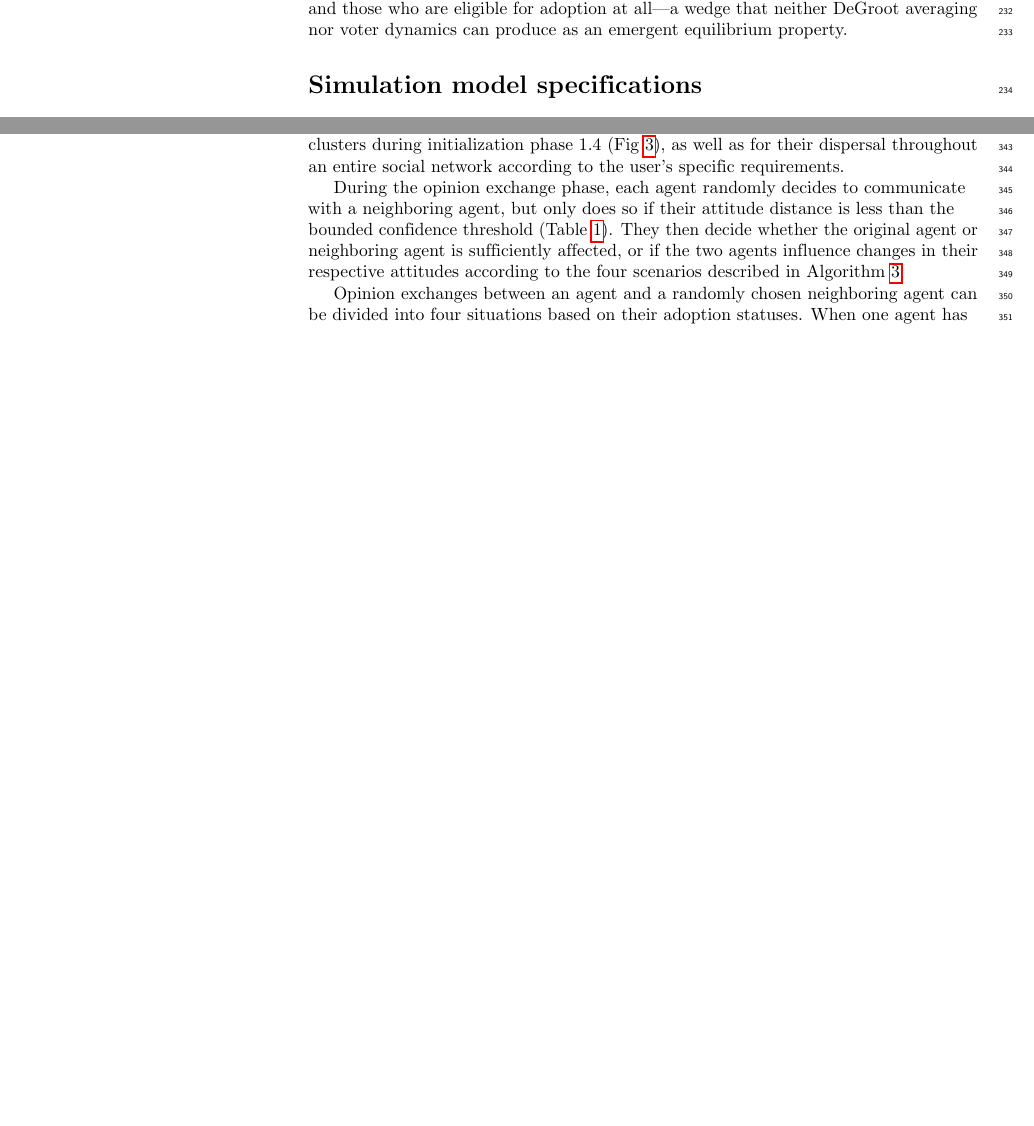
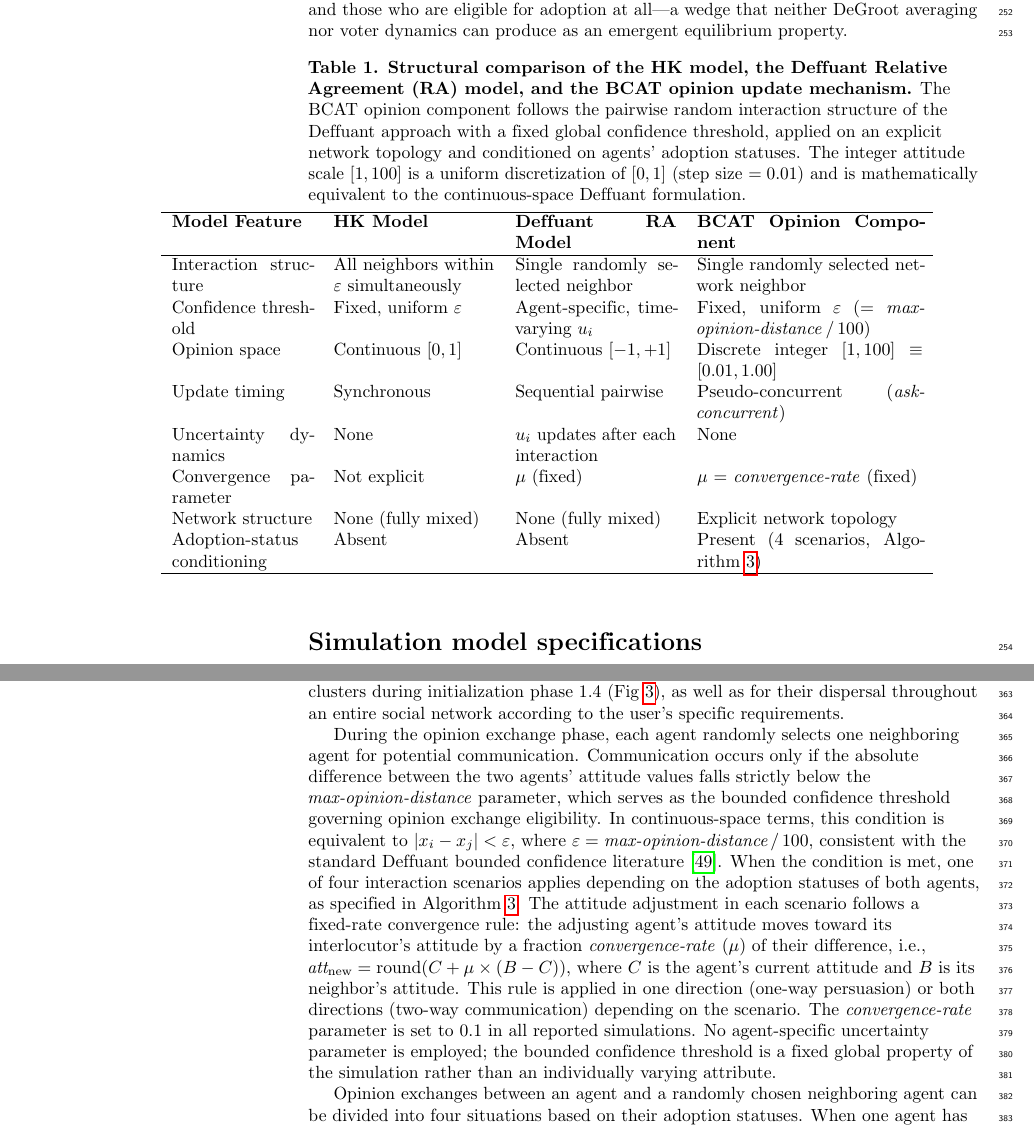
Before and after one commit to canslab1/PLOS-BCAT, a LaTeX document (manuscript.tex): two parts of pages 6 and 12 of 35 before the commit and two parts of pages 7 and 13 of 36 after it, joined at a grey line, cut so that both start at the same text, the shorter picture padded with empty space. Compiled offline with pdfLaTeX.

Commit message:
Address R2-1: clarify Deffuant model variant and add comparison table
- Add disambiguation sentence after Eqs (1)-(2): BCAT does not
  implement the full RA update rule
- Add new paragraph positioning BCAT as simple Deffuant BC variant
  with fixed ε, discretized [1,100] scale, and adoption conditioning
- Add Table 3: structural comparison of HK, Deffuant RA, and BCAT
  across 8 dimensions
- Rewrite Algorithm 3 description with explicit update rule
  att_new = round(C + μ × (B − C)) and ε equivalence
- Add discretization note to Table 1 (avg-of-attitudes)
- Add Deffuant et al. (2000) reference
- Update response letter R2-1 with two-part structure

Co-Authored-By: Claude Opus 4.6 (1M context) <noreply@anthropic.com>

```diff
--- a/manuscript.tex
+++ b/manuscript.tex
@@ -291,6 +293,30 @@ Past efforts to use an adoption threshold model to analyze innovation diffusion
 The choice of bounded confidence dynamics as the opinion formation component of the BCAT model is theoretically motivated rather than incidental. Alternative opinion update rules---most notably DeGroot-style weighted averaging \cite{Golub2010,Golub2012,Cheng2026} and voter model dynamics---do not share the structural property that makes bounded confidence an organic complement to threshold-based adoption. Under DeGroot updating on a strongly connected network, repeated weighted averaging drives all agents toward a common consensus opinion determined by the network's influence centrality structure; the long-run opinion distribution is therefore homogeneous. As a consequence, any adoption failure in a DeGroot-based model must arise entirely from threshold barriers acting on a population that has already converged to a shared attitude, and the contribution of opinion fragmentation to adoption outcomes is structurally precluded. The voter model similarly converges to absorbing consensus states and operates on discrete opinion values, neither of which is suitable for representing the graded attitude intensities and selective communication boundaries that reflect the empirically well-documented homophily in social networks \cite{McPherson2001}.
 
 The bounded confidence mechanism, by contrast, has as its defining long-run attractor the formation of stable, persistent opinion clusters: subpopulations that have converged to local equilibria and have ceased to communicate across cluster boundaries because their mutual attitude distance exceeds the bounded confidence threshold. This property has a direct and non-trivial consequence for adoption dynamics. In the BCAT model, adoption eligibility requires a strictly positive attitude (\textit{att}~$>$~50, as specified in Algorithm~\ref{alg3}); accordingly, any opinion cluster whose stable equilibrium lies at or below this midpoint permanently excludes its members from adopting, irrespective of their local network structure or threshold value. The bounded confidence mechanism thus acts as an endogenous pre-filter on the population of potential adopters, generating a structural wedge between the proportion of agents who hold favorable opinions (FRI) and those who are eligible for adoption at all---a wedge that neither DeGroot averaging nor voter dynamics can produce as an emergent equilibrium property.
+
+% Table 3: Comparison of bounded confidence models
+\begin{table}[!ht]
+\caption{\textbf{Structural comparison of the HK model, the Deffuant Relative Agreement (RA) model, and the BCAT opinion update mechanism.}
+The BCAT opinion component follows the pairwise random interaction structure of the Deffuant approach with a fixed global confidence threshold, applied on an explicit network topology and conditioned on agents' adoption statuses. The integer attitude scale $[1, 100]$ is a uniform discretization of $[0, 1]$ (step size $= 0.01$) and is mathematically equivalent to the continuous-space Deffuant formulation.}
+\label{table3}
+\begin{adjustwidth}{-1.5in}{0in}
+\centering
+\begin{tabular}{p{2.8cm} p{3.2cm} p{3.2cm} p{4.5cm}}
+\hline
+\textbf{Model Feature} & \textbf{HK Model} & \textbf{Deffuant RA Model} & \textbf{BCAT Opinion Component} \\
+\hline
+Interaction structure & All neighbors within $\varepsilon$ simultaneously & Single randomly selected neighbor & Single randomly selected network neighbor \\
+Confidence threshold & Fixed, uniform $\varepsilon$ & Agent-specific, time-varying $u_i$ & Fixed, uniform $\varepsilon$ (= \textit{max-opinion-distance}\,/\,100) \\
+Opinion space & Continuous $[0, 1]$ & Continuous $[-1, +1]$ & Discrete integer $[1, 100]$ $\equiv$ $[0.01, 1.00]$ \\
+Update timing & Synchronous & Sequential pairwise & Pseudo-concurrent (\textit{ask-concurrent}) \\
+Uncertainty dynamics & None & $u_i$ updates after each interaction & None \\
+Convergence parameter & Not explicit & $\mu$ (fixed) & $\mu$ = \textit{convergence-rate} (fixed) \\
+Network structure & None (fully mixed) & None (fully mixed) & Explicit network topology \\
+Adoption-status conditioning & Absent & Absent & Present (4 scenarios, Algorithm~\ref{alg3}) \\
+\hline
+\end{tabular}
+\end{adjustwidth}
+\end{table}
 
 
 \section*{Simulation model specifications}
@@ -366,7 +392,7 @@ During phase 1.3 of each simulation run (Fig~\ref{fig3}), agent populations must
 
 After initializing the entire agent population, a small number of agents are selected as opinion leaders and adoption pioneers, based on their having the highest degrees of positive attitude but not achieving the required thresholds for triggering idea adoption or product purchase. Each pioneer's attitude, adoption threshold, and action values are respectively set to 100, 0 and ``true.'' To determine the aggregate effects and impacts of pioneers in different clustering situations on simulation results, the BCAT model allows for the concentration of selected pioneers in specific interconnected network node clusters during initialization phase 1.4 (Fig~\ref{fig3}), as well as for their dispersal throughout an entire social network according to the user's specific requirements.
 
-During the opinion exchange phase, each agent randomly decides to communicate with a neighboring agent, but only does so if their attitude distance is less than the bounded confidence threshold (Table~\ref{table1}). They then decide whether the original agent or neighboring agent is sufficiently affected, or if the two agents influence changes in their respective attitudes according to the four scenarios described in Algorithm~\ref{alg3}.
+During the opinion exchange phase, each agent randomly selects one neighboring agent for potential communication. Communication occurs only if the absolute difference between the two agents' attitude values falls strictly below the \textit{max-opinion-distance} parameter, which serves as the bounded confidence threshold governing opinion exchange eligibility. In continuous-space terms, this condition is equivalent to $|x_i - x_j| < \varepsilon$, where $\varepsilon = \textit{max-opinion-distance}\,/\,100$, consistent with the standard Deffuant bounded confidence literature \cite{Deffuant2000}. When the condition is met, one of four interaction scenarios applies depending on the adoption statuses of both agents, as specified in Algorithm~\ref{alg3}. The attitude adjustment in each scenario follows a fixed-rate convergence rule: the adjusting agent's attitude moves toward its interlocutor's attitude by a fraction \textit{convergence-rate} ($\mu$) of their difference, i.e., $\textit{att}_{\text{new}} = \text{round}(C + \mu \times (B - C))$, where $C$ is the agent's current attitude and $B$ is its neighbor's attitude. This rule is applied in one direction (one-way persuasion) or both directions (two-way communication) depending on the scenario. The \textit{convergence-rate} parameter is set to 0.1 in all reported simulations. No agent-specific uncertainty parameter is employed; the bounded confidence threshold is a fixed global property of the simulation rather than an individually varying attribute.
 
 % Algorithm 3
 \begin{algorithm}[!ht]
```
Also changed, not shown: references.bib (+10 -0 lines), manuscript.tex (6 more changed lines), 1 other file.
